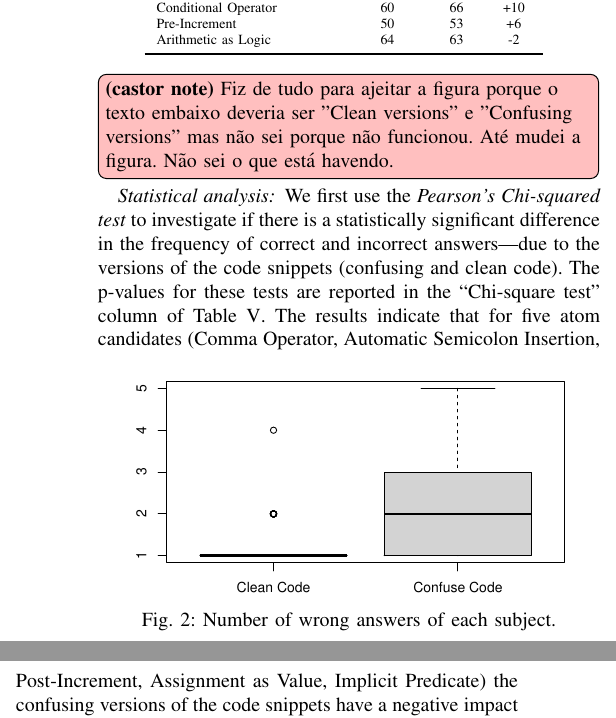
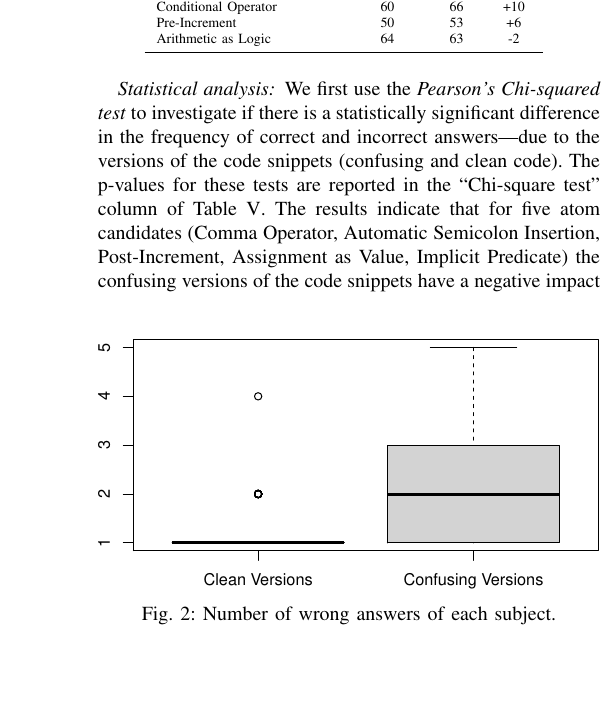
Before and after one commit to rbonifacio/AtomsJS, a LaTeX paper (main.tex, which reads 4_Result.tex): two parts of the columns of page 6 of 11 before the commit and part of one column of page 6 of 11 after it, the two joined at a grey line, cut so that both start at the same text, the shorter picture padded with empty space. Compiled offline with pdfLaTeX; a missing font is replaced by an installed copy or a similar font; a LaTeX package or settings file that is missing is left out.

Commit message:
fixed problem with the x labels of Figure 2

```diff
--- a/4_Result.tex
+++ b/4_Result.tex
@@ -113,13 +113,11 @@ The boxplot of Figure~\ref{fig:boxplotcorrectness} shows a non-negligible decrea
 
 \begin{figure}[b!]
 \noindent
-\vspace*{-1.4cm}
  \centering
  \includegraphics[width=\columnwidth]{images/wrong-answers-plot-1.pdf}
- \vspace*{-1.3cm}
  \caption{Number of wrong answers of each subject.}
  \label{fig:boxplotcorrectness}
- \end{figure}\castor{Fiz de tudo para ajeitar a figura porque o texto embaixo deveria ser "Clean versions" e "Confusing versions" mas não sei porque não funcionou. Até mudei a figura. Não sei o que está havendo.}
+ \end{figure}% \castor{Fiz de tudo para ajeitar a figura porque o texto embaixo deveria ser "Clean versions" e "Confusing versions" mas não sei porque não funcionou. Até mudei a figura. Não sei o que está havendo.}
 
 % \rb{verificar a consistencia nas questoes de pesquisa mais especificas}
 
```
Also changed, not shown: images/wrong-answers-plot-1.pdf.
